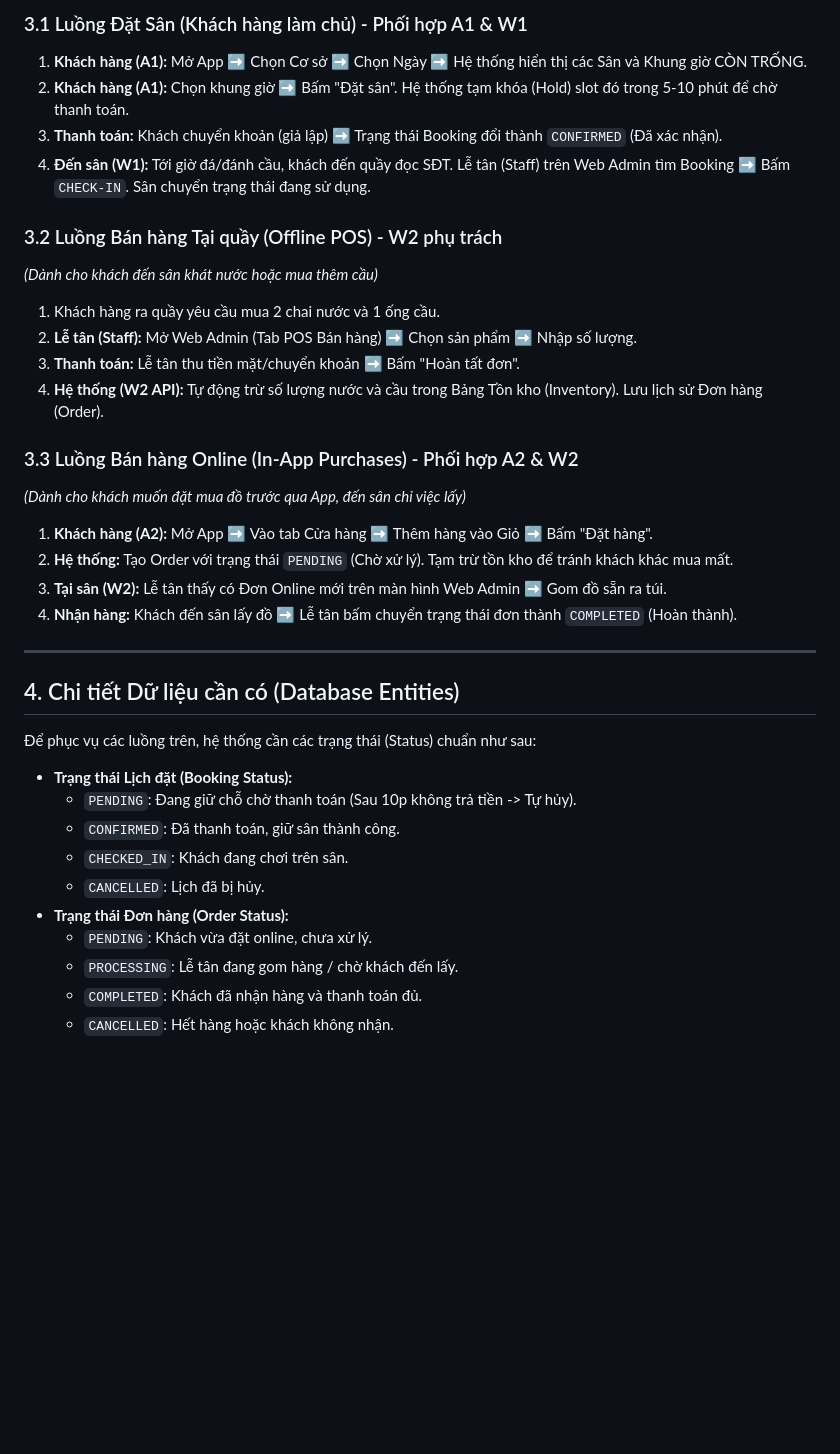
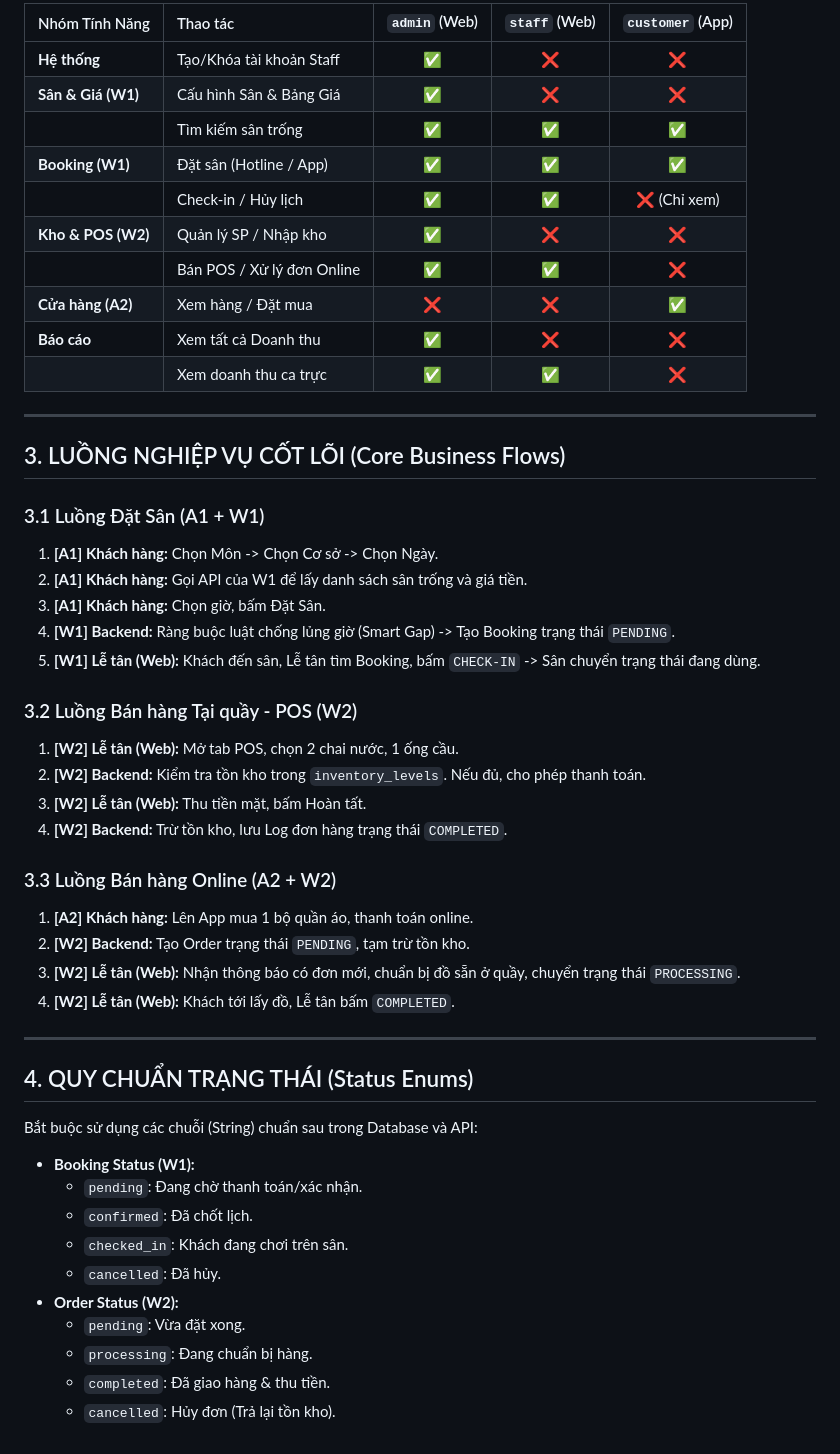
Before and after one commit to nguyensykimbang321-arch/CauLong, a Markdown page: docs/BUSINESS_LOGIC.md, the part around one of its changes. GitHub-like rendering; blank space fills up the shorter version.

Commit message:
Update business logic documentation and role definitions

```diff
--- a/docs/BUSINESS_LOGIC.md
+++ b/docs/BUSINESS_LOGIC.md
@@ -43,37 +58,53 @@ Bảng dưới đây quy định rõ ai được phép làm gì trên hệ thố
 
-### 3.1 Luồng Đặt Sân (Khách hàng làm chủ) - Phối hợp A1 & W1
-1. **Khách hàng (A1):** Mở App ➡️ Chọn Cơ sở ➡️ Chọn Ngày ➡️ Hệ thống hiển thị các Sân và Khung giờ CÒN TRỐNG.
-2. **Khách hàng (A1):** Chọn khung giờ ➡️ Bấm "Đặt sân". Hệ thống tạm khóa (Hold) slot đó trong 5-10 phút để chờ thanh toán.
-3. **Thanh toán:** Khách chuyển khoản (giả lập) ➡️ Trạng thái Booking đổi thành `CONFIRMED` (Đã xác nhận).
-4. **Đến sân (W1):** Tới giờ đá/đánh cầu, khách đến quầy đọc SĐT. Lễ tân (Staff) trên Web Admin tìm Booking ➡️ Bấm `CHECK-IN`. Sân chuyển trạng thái đang sử dụng.
-
-### 3.2 Luồng Bán hàng Tại quầy (Offline POS) - W2 phụ trách
-*(Dành cho khách đến sân khát nước hoặc mua thêm cầu)*
-1. Khách hàng ra quầy yêu cầu mua 2 chai nước và 1 ống cầu.
-2. **Lễ tân (Staff):** Mở Web Admin (Tab POS Bán hàng) ➡️ Chọn sản phẩm ➡️ Nhập số lượng.
-3. **Thanh toán:** Lễ tân thu tiền mặt/chuyển khoản ➡️ Bấm "Hoàn tất đơn".
-4. **Hệ thống (W2 API):** Tự động trừ số lượng nước và cầu trong Bảng Tồn kho (Inventory). Lưu lịch sử Đơn hàng (Order).
-
-### 3.3 Luồng Bán hàng Online (In-App Purchases) - Phối hợp A2 & W2
-*(Dành cho khách muốn đặt mua đồ trước qua App, đến sân chỉ việc lấy)*
-1. **Khách hàng (A2):** Mở App ➡️ Vào tab Cửa hàng ➡️ Thêm hàng vào Giỏ ➡️ Bấm "Đặt hàng".
-2. **Hệ thống:** Tạo Order với trạng thái `PENDING` (Chờ xử lý). Tạm trừ tồn kho để tránh khách khác mua mất.
-3. **Tại sân (W2):** Lễ tân thấy có Đơn Online mới trên màn hình Web Admin ➡️ Gom đồ sẵn ra túi.
-4. **Nhận hàng:** Khách đến sân lấy đồ ➡️ Lễ tân bấm chuyển trạng thái đơn thành `COMPLETED` (Hoàn thành).
+| Nhóm Tính Năng | Thao tác | `admin` (Web) | `staff` (Web) | `customer` (App) |
+| :--- | :--- | :---: | :---: | :---: |
+| **Hệ thống** | Tạo/Khóa tài khoản Staff | ✅ | ❌ | ❌ |
+| **Sân & Giá (W1)** | Cấu hình Sân & Bảng Giá | ✅ | ❌ | ❌ |
+| | Tìm kiếm sân trống | ✅ | ✅ | ✅ |
+| **Booking (W1)** | Đặt sân (Hotline / App) | ✅ | ✅ | ✅ |
+| | Check-in / Hủy lịch | ✅ | ✅ | ❌ (Chỉ xem) |
+| **Kho & POS (W2)**| Quản lý SP / Nhập kho | ✅ | ❌ | ❌ |
+| | Bán POS / Xử lý đơn Online | ✅ | ✅ | ❌ |
+| **Cửa hàng (A2)** | Xem hàng / Đặt mua | ❌ | ❌ | ✅ |
+| **Báo cáo** | Xem tất cả Doanh thu | ✅ | ❌ | ❌ |
+| | Xem doanh thu ca trực | ✅ | ✅ | ❌ |
 
 ---
 
-## 4. Chi tiết Dữ liệu cần có (Database Entities)
+## 3. LUỒNG NGHIỆP VỤ CỐT LÕI (Core Business Flows)
 
-Để phục vụ các luồng trên, hệ thống cần các trạng thái (Status) chuẩn như sau:
+### 3.1 Luồng Đặt Sân (A1 + W1)
+1. **[A1] Khách hàng:** Chọn Môn -> Chọn Cơ sở -> Chọn Ngày.
+2. **[A1] Khách hàng:** Gọi API của W1 để lấy danh sách sân trống và giá tiền.
+3. **[A1] Khách hàng:** Chọn giờ, bấm Đặt Sân.
+4. **[W1] Backend:** Ràng buộc luật chống lủng giờ (Smart Gap) -> Tạo Booking trạng thái `PENDING`.
+5. **[W1] Lễ tân (Web):** Khách đến sân, Lễ tân tìm Booking, bấm `CHECK-IN` -> Sân chuyển trạng thái đang dùng.
 
-* **Trạng thái Lịch đặt (Booking Status):**
-    * `PENDING`: Đang giữ chỗ chờ thanh toán (Sau 10p không trả tiền -> Tự hủy).
-    * `CONFIRMED`: Đã thanh toán, giữ sân thành công.
-    * `CHECKED_IN`: Khách đang chơi trên sân.
-    * `CANCELLED`: Lịch đã bị hủy.
-* **Trạng thái Đơn hàng (Order Status):**
-    * `PENDING`: Khách vừa đặt online, chưa xử lý.
-    * `PROCESSING`: Lễ tân đang gom hàng / chờ khách đến lấy.
-    * `COMPLETED`: Khách đã nhận hàng và thanh toán đủ.
-    * `CANCELLED`: Hết hàng hoặc khách không nhận.
+### 3.2 Luồng Bán hàng Tại quầy - POS (W2)
+1. **[W2] Lễ tân (Web):** Mở tab POS, chọn 2 chai nước, 1 ống cầu.
+2. **[W2] Backend:** Kiểm tra tồn kho trong `inventory_levels`. Nếu đủ, cho phép thanh toán.
+3. **[W2] Lễ tân (Web):** Thu tiền mặt, bấm Hoàn tất.
+4. **[W2] Backend:** Trừ tồn kho, lưu Log đơn hàng trạng thái `COMPLETED`.
+
+### 3.3 Luồng Bán hàng Online (A2 + W2)
+1. **[A2] Khách hàng:** Lên App mua 1 bộ quần áo, thanh toán online.
+2. **[W2] Backend:** Tạo Order trạng thái `PENDING`, tạm trừ tồn kho.
+3. **[W2] Lễ tân (Web):** Nhận thông báo có đơn mới, chuẩn bị đồ sẵn ở quầy, chuyển trạng thái `PROCESSING`.
+4. **[W2] Lễ tân (Web):** Khách tới lấy đồ, Lễ tân bấm `COMPLETED`.
+
+---
+
+## 4. QUY CHUẨN TRẠNG THÁI (Status Enums)
+
+Bắt buộc sử dụng các chuỗi (String) chuẩn sau trong Database và API:
+
+*   **Booking Status (W1):**
+    *   `pending`: Đang chờ thanh toán/xác nhận.
+    *   `confirmed`: Đã chốt lịch.
+    *   `checked_in`: Khách đang chơi trên sân.
+    *   `cancelled`: Đã hủy.
+*   **Order Status (W2):**
+    *   `pending`: Vừa đặt xong.
+    *   `processing`: Đang chuẩn bị hàng.
+    *   `completed`: Đã giao hàng & thu tiền.
+    *   `cancelled`: Hủy đơn (Trả lại tồn kho).
```
Also changed, not shown: other parts of docs/BUSINESS_LOGIC.md (+42 -27 lines).
